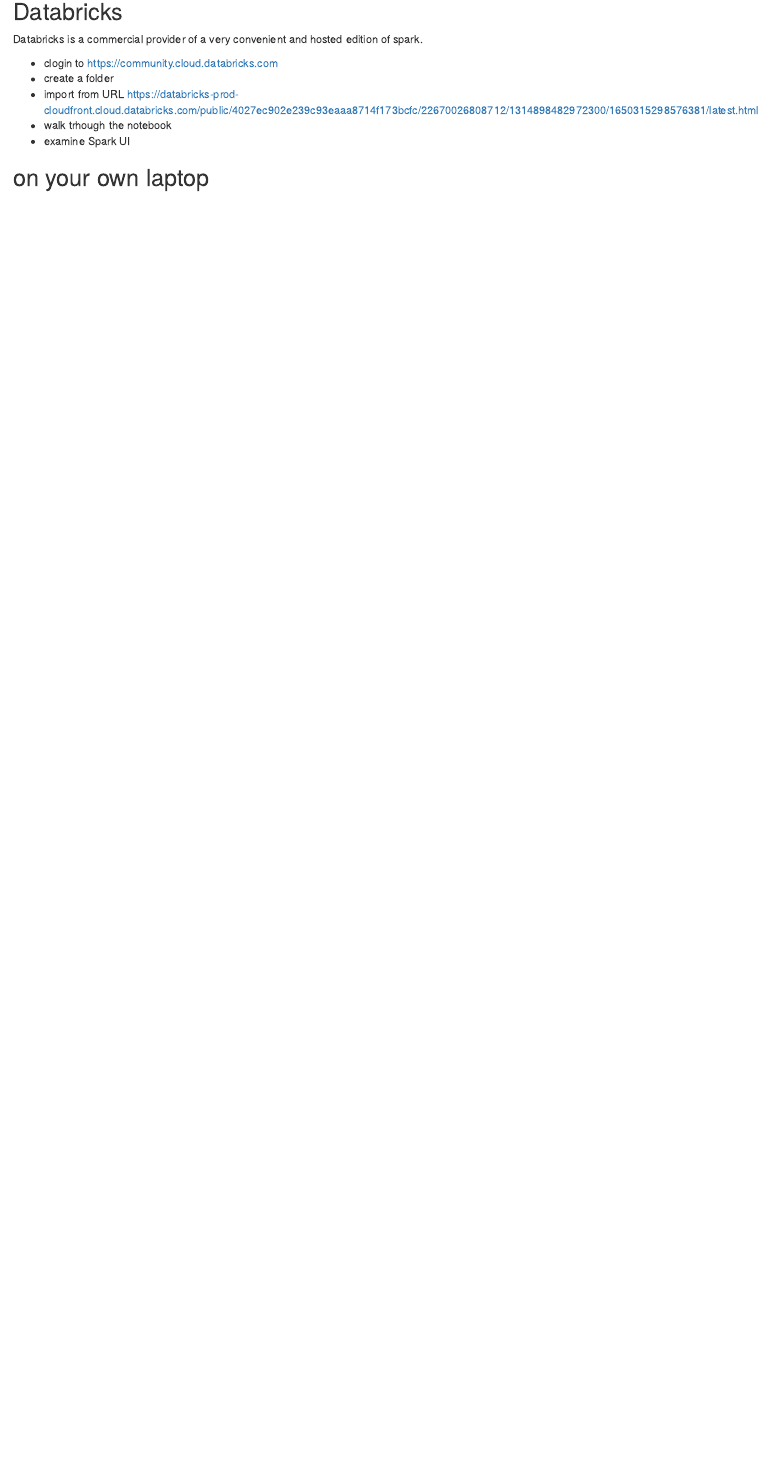
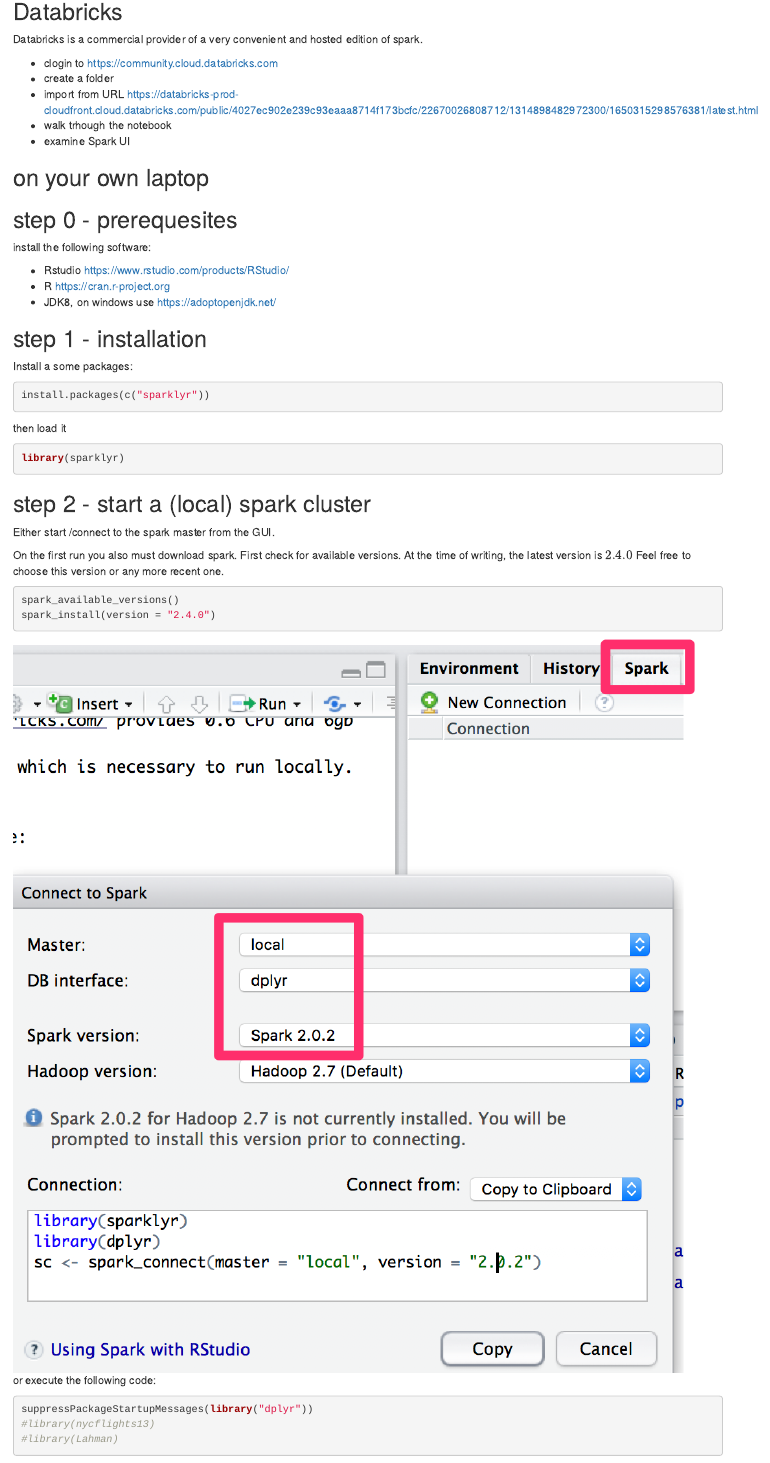
Before and after one commit to riasari/UII-R-BigData, an R Markdown document (course-content/0_connectingRandSpark.Rmd): the page in a window 1100 px wide, from 80 px down. Rendered offline with R 4.5, knitr and Pandoc, with nearby package versions; some code elsewhere in the file could not run offline.

Commit message:
Add basic local spark tutorial

````diff
--- a/course-content/0_connectingRandSpark.Rmd
+++ b/course-content/0_connectingRandSpark.Rmd
@@ -14,3 +15,39 @@
 - examine Spark UI
 
 ## on your own laptop
+
+## step 0 - prerequesites
+install the following software:
+
+- Rstudio https://www.rstudio.com/products/RStudio/
+- R https://cran.r-project.org
+- JDK8, on windows use https://adoptopenjdk.net/
+
+## step 1 - installation
+
+Install a some packages:
+
+```{r, eval=FALSE, include=TRUE}
+install.packages(c("sparklyr"))
+```
+
+then load it
+```{r}
+library(sparklyr)
+```
+
+## step 2 - start a (local) spark cluster
+Either start /connect to the spark master from the GUI.
+
+On the first run you also must download spark. First check for available versions. At the time of writing, the latest version is $2.4.0$ Feel free to choose this version or any more recent one.
+
+```{r, eval=FALSE, include=TRUE}
+spark_available_versions()
+spark_install(version = "2.4.0")
+```
+![use the GUI](img/startingSpark.png) or execute the following code:
+
+```{r, echo=TRUE}
+suppressPackageStartupMessages(library("dplyr"))
+#library(nycflights13)
+#library(Lahman)
````
Also changed, not shown: course-content/img/startingSpark.png (added), course-content/0_connectingRandSpark.Rmd (33 more changed lines), 1 other file.
